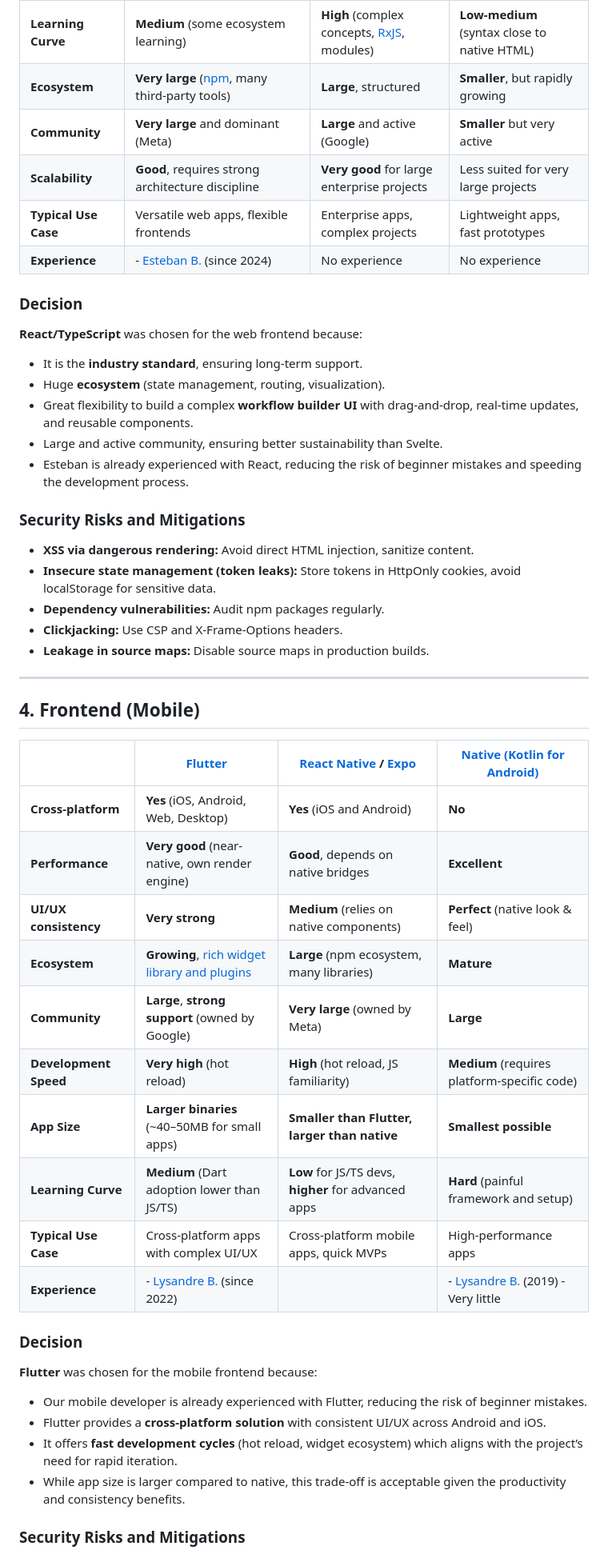
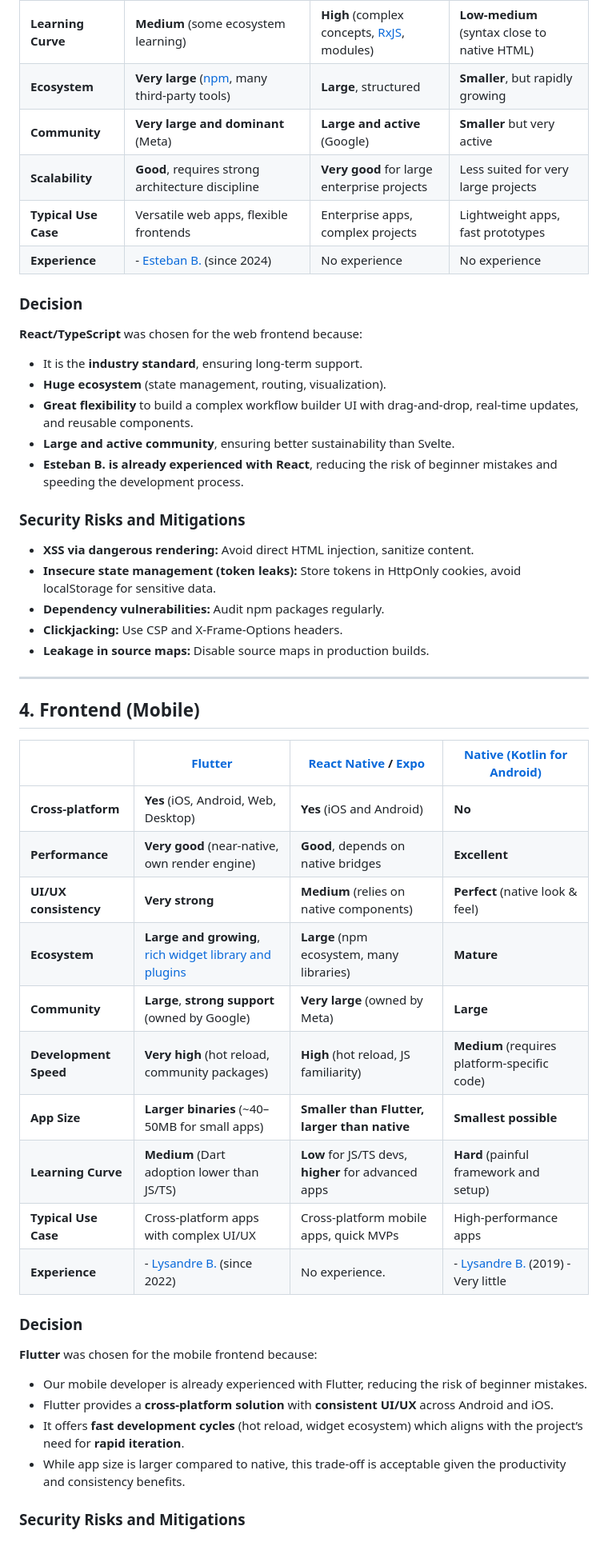
Before and after one commit to lypitech/area, a Markdown page: benchmark/benchmark.md, the part around one of its changes. Shown at 80% size. Drawn GitHub-style.

Commit message:
feat(benchmark): Updated Stack benchmark Markdown document.

```diff
--- a/benchmark/benchmark.md
+++ b/benchmark/benchmark.md
@@ -96,7 +96,7 @@ The requirements will be the following:
 | **Performance**      | **Good**                                                               | **Good**, but heavy bundles                                     | **Excellent** (compiled to optimized JS)     |
 | **Learning Curve**   | **Medium** (some ecosystem learning)                                   | **High** (complex concepts, [RxJS](https://rxjs.dev/), modules) | **Low-medium** (syntax close to native HTML) |
 | **Ecosystem**        | **Very large** ([npm](https://www.npmjs.com/), many third-party tools) | **Large**, structured                                           | **Smaller**, but rapidly growing             |
-| **Community**        | **Very large** and dominant (Meta)                                     | **Large** and active (Google)                                   | **Smaller** but very active                  |
+| **Community**        | **Very large and dominant** (Meta)                                     | **Large and active** (Google)                                   | **Smaller** but very active                  |
 | **Scalability**      | **Good**, requires strong architecture discipline                      | **Very good** for large enterprise projects                     | Less suited for very large projects          |
 | **Typical Use Case** | Versatile web apps, flexible frontends                                 | Enterprise apps, complex projects                               | Lightweight apps, fast prototypes            |
 | **Experience**       | - [Esteban B.](https://github.com/Babouye) (since 2024)                | No experience                                                   | No experience                                |
@@ -106,11 +106,11 @@ The requirements will be the following:
 **React/TypeScript** was chosen for the web frontend because:
 
 - It is the **industry standard**, ensuring long-term support.
-- Huge **ecosystem** (state management, routing, visualization).
-- Great flexibility to build a complex **workflow builder UI** with drag-and-drop, real-time updates, and reusable
+- **Huge ecosystem** (state management, routing, visualization).
+- **Great flexibility** to build a complex workflow builder UI with drag-and-drop, real-time updates, and reusable
   components.
-- Large and active community, ensuring better sustainability than Svelte.
-- Esteban is already experienced with React, reducing the risk of beginner mistakes and speeding the development
+- **Large and active community**, ensuring better sustainability than Svelte.
+- **Esteban B. is already experienced with React**, reducing the risk of beginner mistakes and speeding the development
   process.
 
 ### Security Risks and Mitigations
@@ -125,27 +125,27 @@ The requirements will be the following:
 
 ## 4. Frontend (Mobile)
 
-|                       | [Flutter](https://flutter.dev)                                  | [React Native](https://reactnative.dev/) / [Expo](https://expo.dev/) | [Native (Kotlin for Android)](https://developer.android.com/kotlin) |
-|-----------------------|-----------------------------------------------------------------|----------------------------------------------------------------------|---------------------------------------------------------------------|
-| **Cross-platform**    | **Yes** (iOS, Android, Web, Desktop)                            | **Yes** (iOS and Android)                                            | **No**                                                              |
-| **Performance**       | **Very good** (near-native, own render engine)                  | **Good**, depends on native bridges                                  | **Excellent**                                                       |
-| **UI/UX consistency** | **Very strong**                                                 | **Medium** (relies on native components)                             | **Perfect** (native look & feel)                                    |
-| **Ecosystem**         | **Growing**, [rich widget library and plugins](https://pub.dev) | **Large** (npm ecosystem, many libraries)                            | **Mature**                                                          |
-| **Community**         | **Large**, **strong support** (owned by Google)                 | **Very large** (owned by Meta)                                       | **Large**                                                           |
-| **Development Speed** | **Very high** (hot reload)                                      | **High** (hot reload, JS familiarity)                                | **Medium** (requires platform-specific code)                        |
-| **App Size**          | **Larger binaries** (~40–50MB for small apps)                   | **Smaller than Flutter, larger than native**                         | **Smallest possible**                                               |
-| **Learning Curve**    | **Medium** (Dart adoption lower than JS/TS)                     | **Low** for JS/TS devs, **higher** for advanced apps                 | **Hard** (painful framework and setup)                              |
-| **Typical Use Case**  | Cross-platform apps with complex UI/UX                          | Cross-platform mobile apps, quick MVPs                               | High-performance apps                                               |
-| **Experience**        | - [Lysandre B.](https://github.com/shuvlyy) (since 2022)        |                                                                      | - [Lysandre B.](https://github.com/shuvlyy) (2019) - Very little    |
+|                       | [Flutter](https://flutter.dev)                                            | [React Native](https://reactnative.dev/) / [Expo](https://expo.dev/) | [Native (Kotlin for Android)](https://developer.android.com/kotlin) |
+|-----------------------|---------------------------------------------------------------------------|----------------------------------------------------------------------|---------------------------------------------------------------------|
+| **Cross-platform**    | **Yes** (iOS, Android, Web, Desktop)                                      | **Yes** (iOS and Android)                                            | **No**                                                              |
+| **Performance**       | **Very good** (near-native, own render engine)                            | **Good**, depends on native bridges                                  | **Excellent**                                                       |
+| **UI/UX consistency** | **Very strong**                                                           | **Medium** (relies on native components)                             | **Perfect** (native look & feel)                                    |
+| **Ecosystem**         | **Large and growing**, [rich widget library and plugins](https://pub.dev) | **Large** (npm ecosystem, many libraries)                            | **Mature**                                                          |
+| **Community**         | **Large**, **strong support** (owned by Google)                           | **Very large** (owned by Meta)                                       | **Large**                                                           |
+| **Development Speed** | **Very high** (hot reload, community packages)                            | **High** (hot reload, JS familiarity)                                | **Medium** (requires platform-specific code)                        |
+| **App Size**          | **Larger binaries** (~40–50MB for small apps)                             | **Smaller than Flutter, larger than native**                         | **Smallest possible**                                               |
+| **Learning Curve**    | **Medium** (Dart adoption lower than JS/TS)                               | **Low** for JS/TS devs, **higher** for advanced apps                 | **Hard** (painful framework and setup)                              |
+| **Typical Use Case**  | Cross-platform apps with complex UI/UX                                    | Cross-platform mobile apps, quick MVPs                               | High-performance apps                                               |
+| **Experience**        | - [Lysandre B.](https://github.com/shuvlyy) (since 2022)                  | No experience.                                                       | - [Lysandre B.](https://github.com/shuvlyy) (2019) - Very little    |
 
 ### Decision
 
 **Flutter** was chosen for the mobile frontend because:
 
 - Our mobile developer is already experienced with Flutter, reducing the risk of beginner mistakes.
-- Flutter provides a **cross-platform solution** with consistent UI/UX across Android and iOS.
-- It offers **fast development cycles** (hot reload, widget ecosystem) which aligns with the project’s need for rapid
-  iteration.
+- Flutter provides a **cross-platform solution** with **consistent UI/UX** across Android and iOS.
+- It offers **fast development cycles** (hot reload, widget ecosystem) which aligns with the project’s need for **rapid
+  iteration**.
 - While app size is larger compared to native, this trade-off is acceptable given the productivity and consistency
   benefits.
 
```
Also changed, not shown: other parts of benchmark/benchmark.md (+14 -14 lines).
